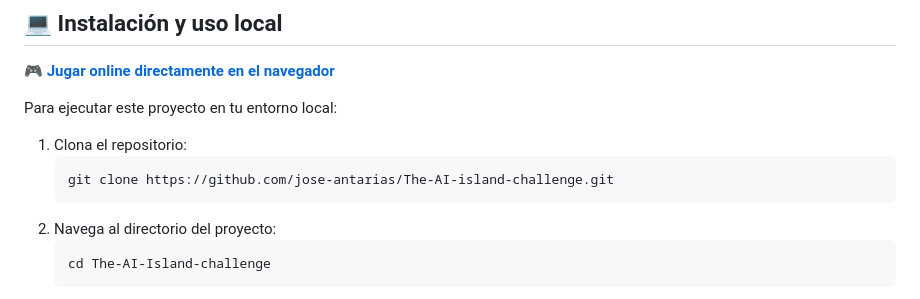
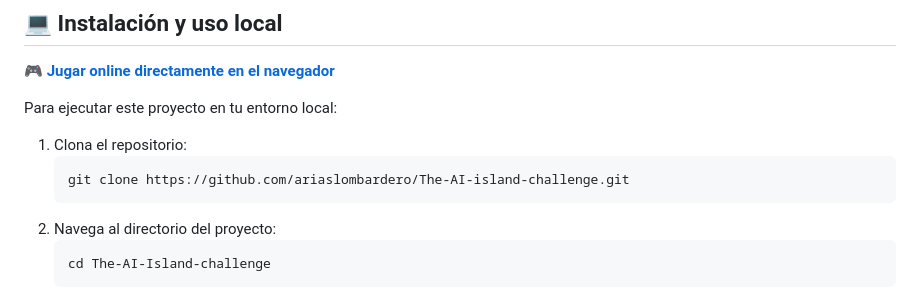
Before and after one commit to jose-antarias/The-AI-island-challenge, a Markdown page: README.md, the part around one of its changes. Rendered like a GitHub page.

Commit message:
Actualización de instrucciones en README

````diff
--- a/README.md
+++ b/README.md
@@ -52,7 +52,7 @@ Para ejecutar este proyecto en tu entorno local:
 
 1. Clona el repositorio:
    ```bash
-   git clone https://github.com/jose-antarias/The-AI-island-challenge.git
+   git clone https://github.com/ariaslombardero/The-AI-island-challenge.git
    ```
 2. Navega al directorio del proyecto:
    ```bash
````
Also changed, not shown: other parts of README.md (+1 -1 lines).
